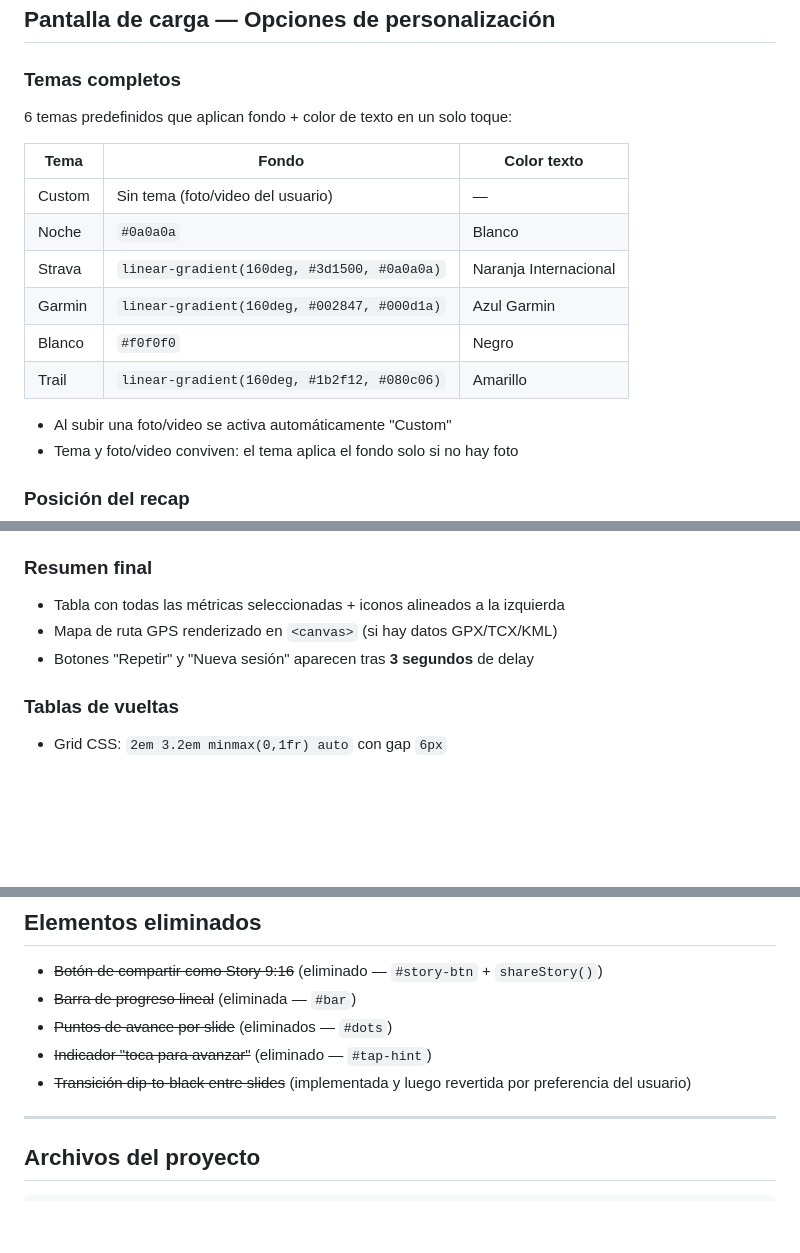
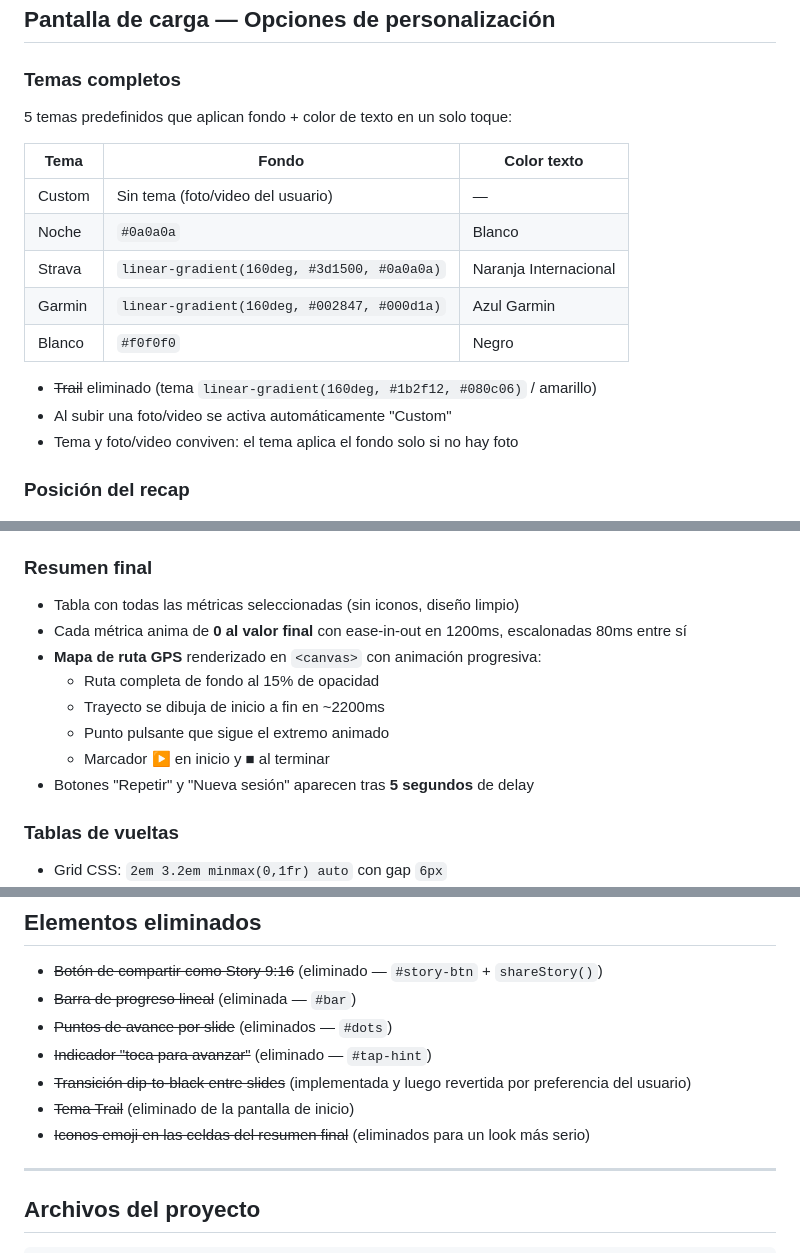
Before and after one commit to JowyMx/running-recap, a Markdown page: CHANGELOG.md, 3 parts joined by grey strips. Rendered like a GitHub page; blank space fills up the shorter version.

Commit message:
Update CHANGELOG with recent changes
Co-Authored-By: Claude Sonnet 4.6 <noreply@anthropic.com>

```diff
--- a/CHANGELOG.md
+++ b/CHANGELOG.md
@@ -22,7 +22,7 @@ Repositorio: [JowyMx/running-recap](https://github.com/JowyMx/running-recap)
 ## Pantalla de carga — Opciones de personalización
 
 ### Temas completos
-6 temas predefinidos que aplican fondo + color de texto en un solo toque:
+5 temas predefinidos que aplican fondo + color de texto en un solo toque:
 
 | Tema | Fondo | Color texto |
 |---|---|---|
@@ -31,8 +31,8 @@ Repositorio: [JowyMx/running-recap](https://github.com/JowyMx/running-recap)
 | Strava | `linear-gradient(160deg, #3d1500, #0a0a0a)` | Naranja Internacional |
 | Garmin | `linear-gradient(160deg, #002847, #000d1a)` | Azul Garmin |
 | Blanco | `#f0f0f0` | Negro |
-| Trail | `linear-gradient(160deg, #1b2f12, #080c06)` | Amarillo |
 
+- ~~Trail~~ eliminado (tema `linear-gradient(160deg, #1b2f12, #080c06)` / amarillo)
 - Al subir una foto/video se activa automáticamente "Custom"
 - Tema y foto/video conviven: el tema aplica el fondo solo si no hay foto
 
@@ -98,9 +98,14 @@ El color se aplica mediante una etiqueta `<style id="rt-override">` inyectada di
 - Detección de zona por `e.clientX` vs `offsetWidth / 2`
 
 ### Resumen final
-- Tabla con todas las métricas seleccionadas + iconos alineados a la izquierda
-- Mapa de ruta GPS renderizado en `<canvas>` (si hay datos GPX/TCX/KML)
-- Botones "Repetir" y "Nueva sesión" aparecen tras **3 segundos** de delay
+- Tabla con todas las métricas seleccionadas (sin iconos, diseño limpio)
+- Cada métrica anima de **0 al valor final** con ease-in-out en 1200ms, escalonadas 80ms entre sí
+- **Mapa de ruta GPS** renderizado en `<canvas>` con animación progresiva:
+  - Ruta completa de fondo al 15% de opacidad
+  - Trayecto se dibuja de inicio a fin en ~2200ms
+  - Punto pulsante que sigue el extremo animado
+  - Marcador ▶ en inicio y ■ al terminar
+- Botones "Repetir" y "Nueva sesión" aparecen tras **5 segundos** de delay
 
 ### Tablas de vueltas
 - Grid CSS: `2em 3.2em minmax(0,1fr) auto` con gap `6px`
@@ -115,6 +120,8 @@ El color se aplica mediante una etiqueta `<style id="rt-override">` inyectada di
 - ~~Puntos de avance por slide~~ (eliminados — `#dots`)
 - ~~Indicador "toca para avanzar"~~ (eliminado — `#tap-hint`)
 - ~~Transición dip-to-black entre slides~~ (implementada y luego revertida por preferencia del usuario)
+- ~~Tema Trail~~ (eliminado de la pantalla de inicio)
+- ~~Iconos emoji en las celdas del resumen final~~ (eliminados para un look más serio)
 
 ---
 
```
